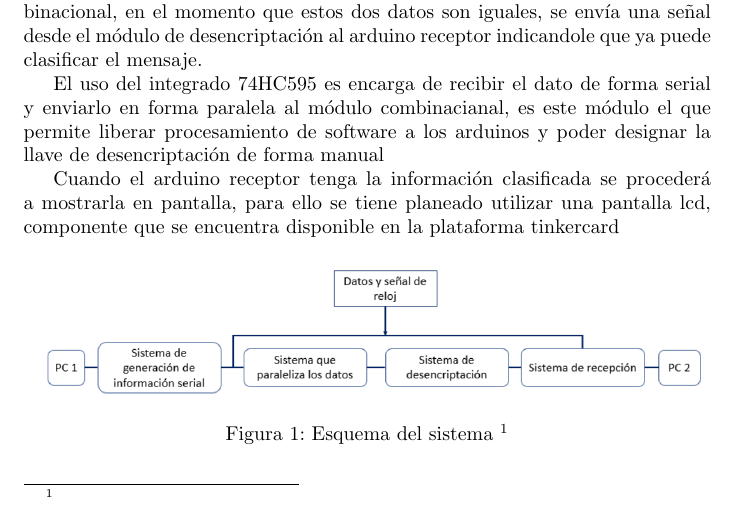
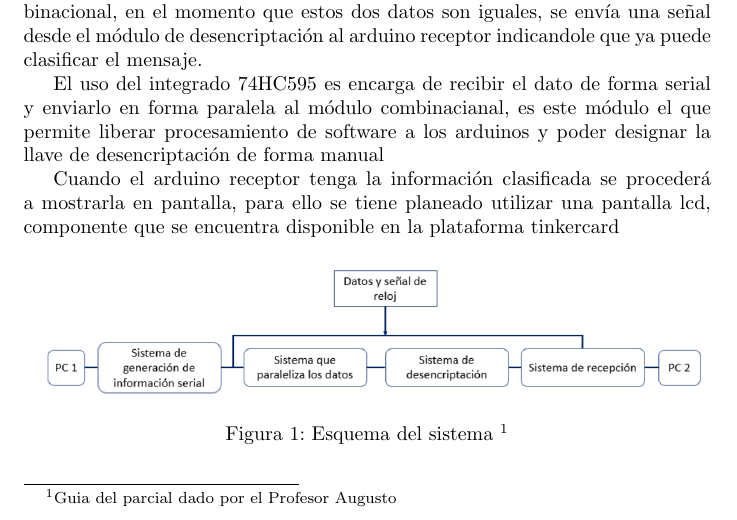
Before and after one commit to londojim/DeveloperTeam, a LaTeX document (Informe.tex): part of page 4 of 8, cut so that both start at the same text. Compiled offline with pdfLaTeX.

Commit message:
Se añaden referencias. Se pulen otras secciones del informe

```diff
--- a/Informe.tex
+++ b/Informe.tex
@@ -109,7 +109,7 @@ Cuando el arduino receptor tenga la información clasificada se procederá a mos
     \label{fig:Sistema}
     \end{figure}
 
-\footnotetext{}
+\footnotetext{Guia del parcial dado por el Profesor Augusto}
 
 
 
```
